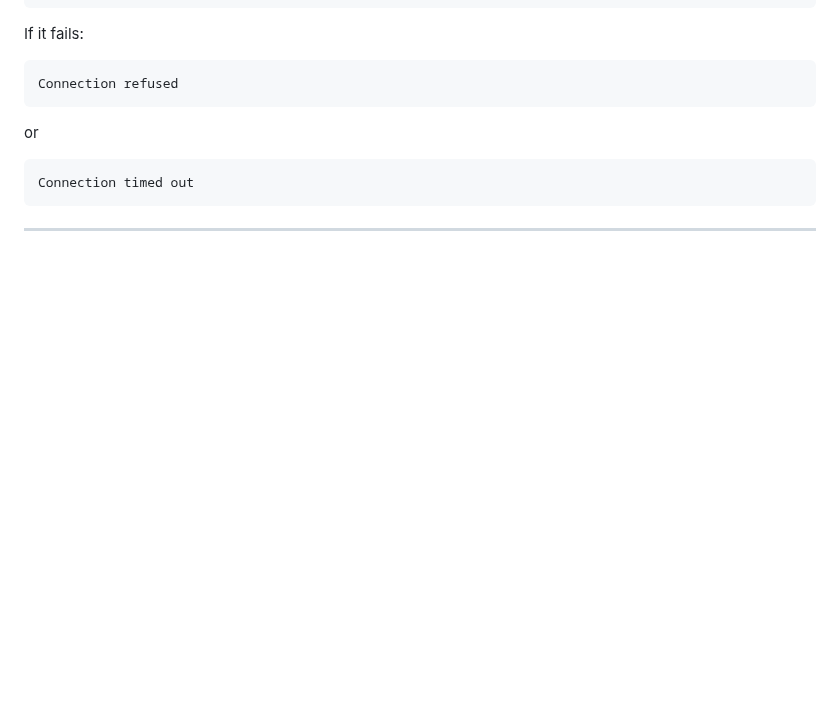
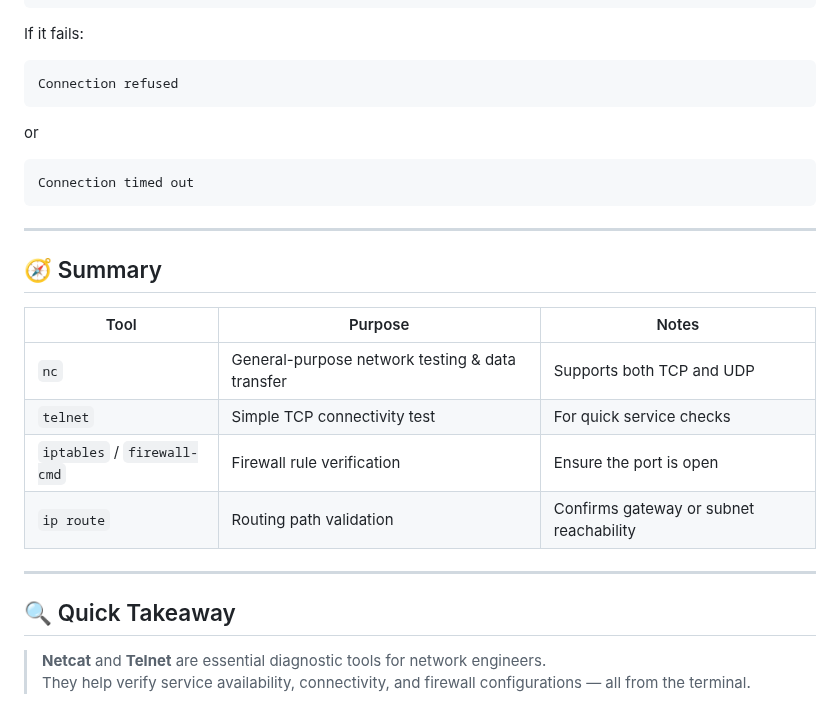
Before and after one commit to Saeed7596/DevOps, a Markdown page: Network/network-tools-cheatsheet.md, the part around the change. GitHub-like rendering; blank space fills up the shorter version.

````diff
--- a/Network/network-tools-cheatsheet.md
+++ b/Network/network-tools-cheatsheet.md
@@ -191,3 +191,19 @@ Connection timed out
 ```
 
 ---
+
+## 🧭 Summary
+
+| Tool | Purpose | Notes |
+|------|----------|-------|
+| `nc` | General-purpose network testing & data transfer | Supports both TCP and UDP |
+| `telnet` | Simple TCP connectivity test | For quick service checks |
+| `iptables` / `firewall-cmd` | Firewall rule verification | Ensure the port is open |
+| `ip route` | Routing path validation | Confirms gateway or subnet reachability |
+
+---
+
+## 🔍 Quick Takeaway
+
+> **Netcat** and **Telnet** are essential diagnostic tools for network engineers.
+> They help verify service availability, connectivity, and firewall configurations — all from the terminal.
````
